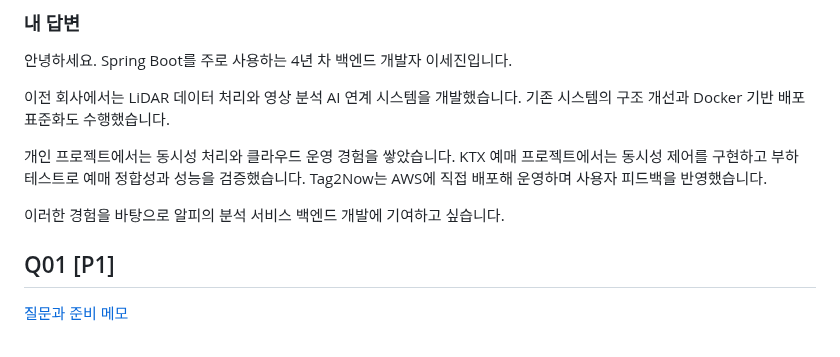
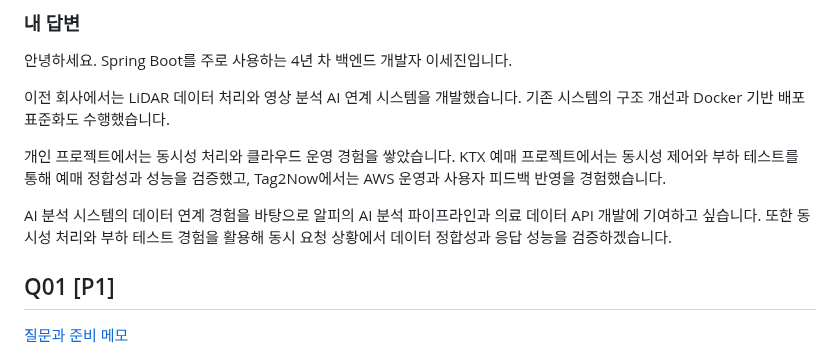
Before and after one commit to ass3027/portfolio, a Markdown page: interview/arpi/answers.md, the part around the change. Rendered like a GitHub page.

Commit message:
docs: 알피 JD에 맞춰 자기소개의 기여 내용 구체화

```diff
--- a/interview/arpi/answers.md
+++ b/interview/arpi/answers.md
@@ -21,9 +21,9 @@
 
 이전 회사에서는 LiDAR 데이터 처리와 영상 분석 AI 연계 시스템을 개발했습니다. 기존 시스템의 구조 개선과 Docker 기반 배포 표준화도 수행했습니다.
 
-개인 프로젝트에서는 동시성 처리와 클라우드 운영 경험을 쌓았습니다. KTX 예매 프로젝트에서는 동시성 제어를 구현하고 부하 테스트로 예매 정합성과 성능을 검증했습니다. Tag2Now는 AWS에 직접 배포해 운영하며 사용자 피드백을 반영했습니다.
+개인 프로젝트에서는 동시성 처리와 클라우드 운영 경험을 쌓았습니다. KTX 예매 프로젝트에서는 동시성 제어와 부하 테스트를 통해 예매 정합성과 성능을 검증했고, Tag2Now에서는 AWS 운영과 사용자 피드백 반영을 경험했습니다.
 
-이러한 경험을 바탕으로 알피의 분석 서비스 백엔드 개발에 기여하고 싶습니다.
+AI 분석 시스템의 데이터 연계 경험을 바탕으로 알피의 AI 분석 파이프라인과 의료 데이터 API 개발에 기여하고 싶습니다. 또한 동시성 처리와 부하 테스트 경험을 활용해 동시 요청 상황에서 데이터 정합성과 응답 성능을 검증하겠습니다.
 
 <a id="q01"></a>
 
```
